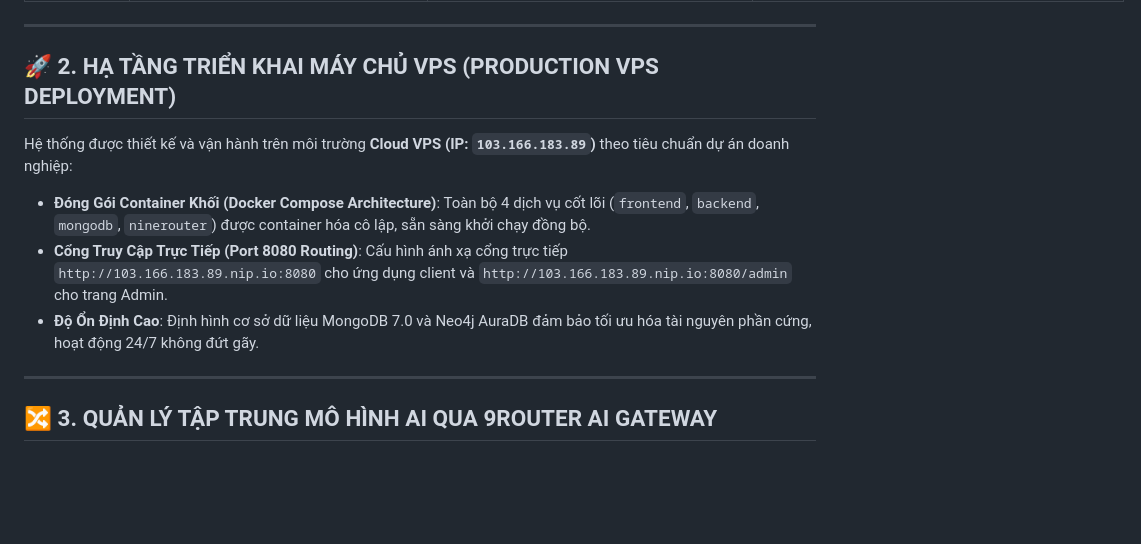
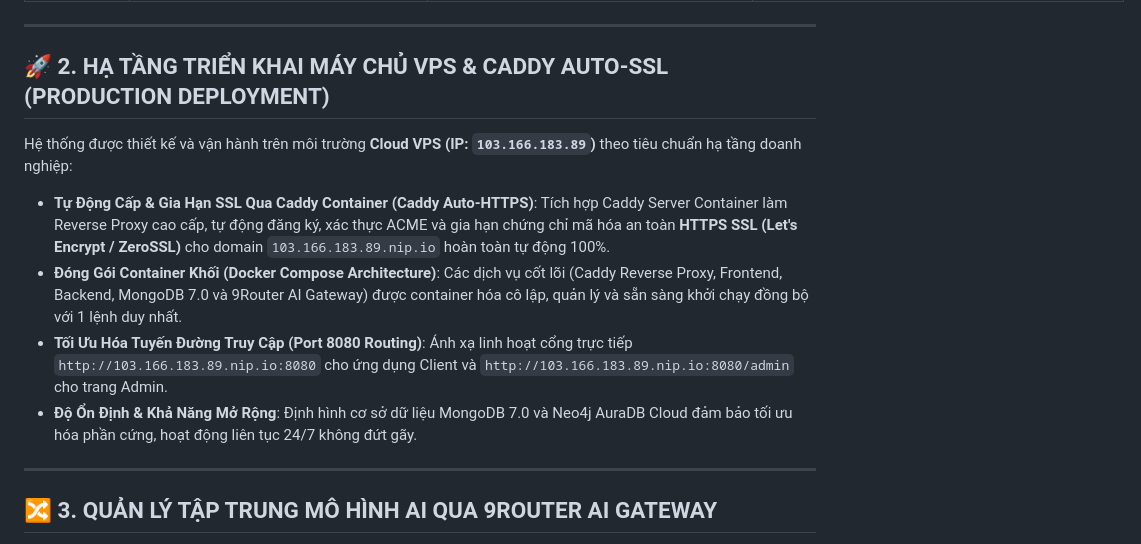
Before and after one commit to NoirHuy/MEDAI_AITAINANGVIET, a Markdown page: README.md, the part around the change. GitHub-like rendering; blank space fills up the shorter version.

Commit message:
docs: add Caddy container auto-HTTPS SSL details to README.md

```diff
--- a/README.md
+++ b/README.md
@@ -38,13 +38,14 @@ Bảng thông tin chi tiết các phân hệ dịch vụ và dữ liệu xác th
 
 ---
 
-## 🚀 2. HẠ TẦNG TRIỂN KHAI MÁY CHỦ VPS (PRODUCTION VPS DEPLOYMENT)
+## 🚀 2. HẠ TẦNG TRIỂN KHAI MÁY CHỦ VPS & CADDY AUTO-SSL (PRODUCTION DEPLOYMENT)
 
-Hệ thống được thiết kế và vận hành trên môi trường **Cloud VPS (IP: `103.166.183.89`)** theo tiêu chuẩn dự án doanh nghiệp:
+Hệ thống được thiết kế và vận hành trên môi trường **Cloud VPS (IP: `103.166.183.89`)** theo tiêu chuẩn hạ tầng doanh nghiệp:
 
-* **Đóng Gói Container Khối (Docker Compose Architecture)**: Toàn bộ 4 dịch vụ cốt lõi (`frontend`, `backend`, `mongodb`, `ninerouter`) được container hóa cô lập, sẵn sàng khởi chạy đồng bộ.
-* **Cổng Truy Cập Trực Tiếp (Port 8080 Routing)**: Cấu hình ánh xạ cổng trực tiếp `http://103.166.183.89.nip.io:8080` cho ứng dụng client và `http://103.166.183.89.nip.io:8080/admin` cho trang Admin.
-* **Độ Ổn Định Cao**: Định hình cơ sở dữ liệu MongoDB 7.0 và Neo4j AuraDB đảm bảo tối ưu hóa tài nguyên phần cứng, hoạt động 24/7 không đứt gãy.
+* **Tự Động Cấp & Gia Hạn SSL Qua Caddy Container (Caddy Auto-HTTPS)**: Tích hợp Caddy Server Container làm Reverse Proxy cao cấp, tự động đăng ký, xác thực ACME và gia hạn chứng chỉ mã hóa an toàn **HTTPS SSL (Let's Encrypt / ZeroSSL)** cho domain `103.166.183.89.nip.io` hoàn toàn tự động 100%.
+* **Đóng Gói Container Khối (Docker Compose Architecture)**: Các dịch vụ cốt lõi (Caddy Reverse Proxy, Frontend, Backend, MongoDB 7.0 và 9Router AI Gateway) được container hóa cô lập, quản lý và sẵn sàng khởi chạy đồng bộ với 1 lệnh duy nhất.
+* **Tối Ưu Hóa Tuyến Đường Truy Cập (Port 8080 Routing)**: Ánh xạ linh hoạt cổng trực tiếp `http://103.166.183.89.nip.io:8080` cho ứng dụng Client và `http://103.166.183.89.nip.io:8080/admin` cho trang Admin.
+* **Độ Ổn Định & Khả Năng Mở Rộng**: Định hình cơ sở dữ liệu MongoDB 7.0 và Neo4j AuraDB Cloud đảm bảo tối ưu hóa phần cứng, hoạt động liên tục 24/7 không đứt gãy.
 
 ---
 
```
